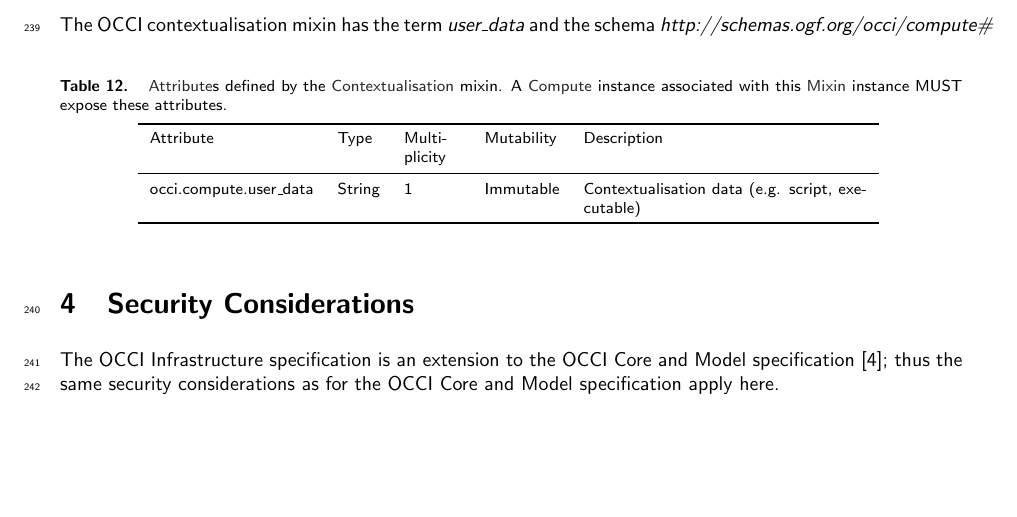
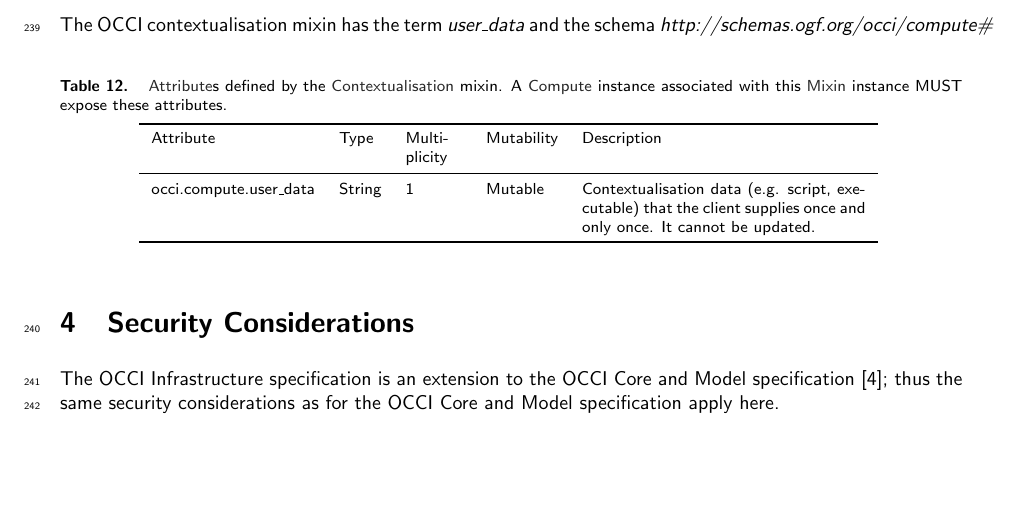
Before and after one commit to occiware/occi-wg, a LaTeX document (infrastructure.tex): part of page 12 of 16, cut so that both start at the same text. Compiled offline with pdfLaTeX.

Commit message:
changes user_data to mutable. explanation of user_data var

```diff
--- a/infrastructure.tex
+++ b/infrastructure.tex
@@ -786,8 +786,9 @@ and the schema \textit{http://schemas.ogf.org/occi/compute\#}
 \toprule
 Attribute&Type&Multi\-plicity&Mutability&Description\\
 \colrule
-occi.compute.user\_data & String & 1 & Immutable &
-Contextualisation data (e.g. script, executable)\\
+occi.compute.user\_data & String & 1 & Mutable &
+Contextualisation data (e.g. script, executable) that the client supplies once
+and only once. It cannot be updated.\\
 \botrule
 \end{tabular}
 }
```
